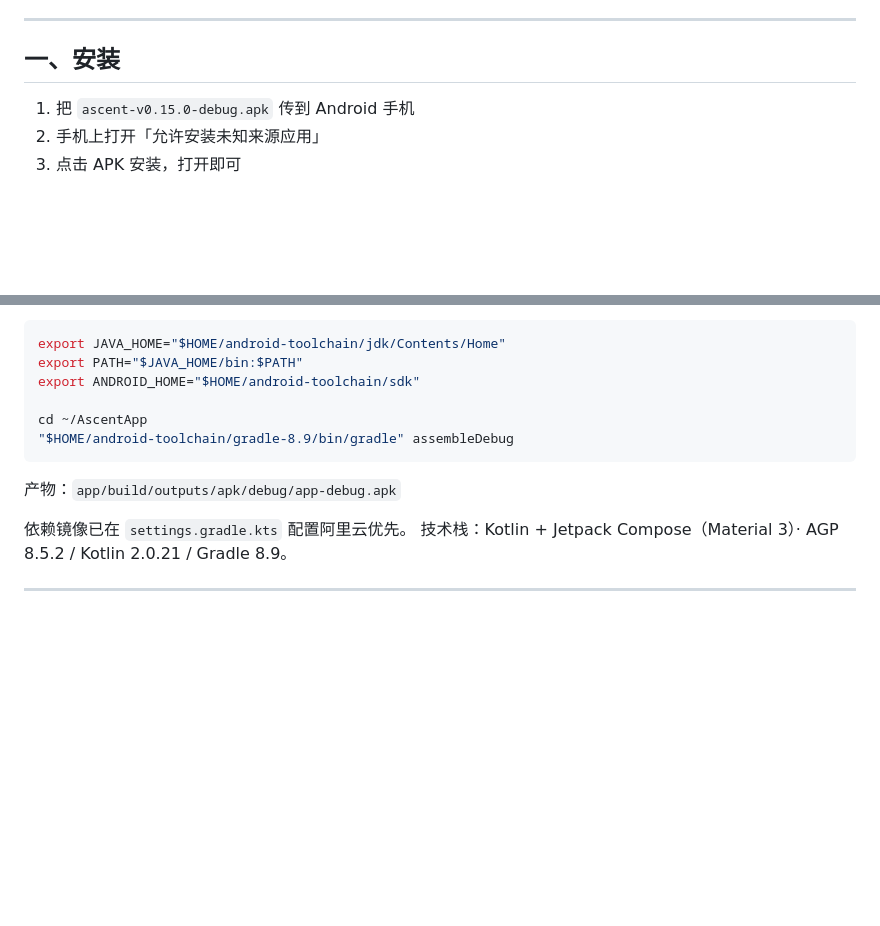
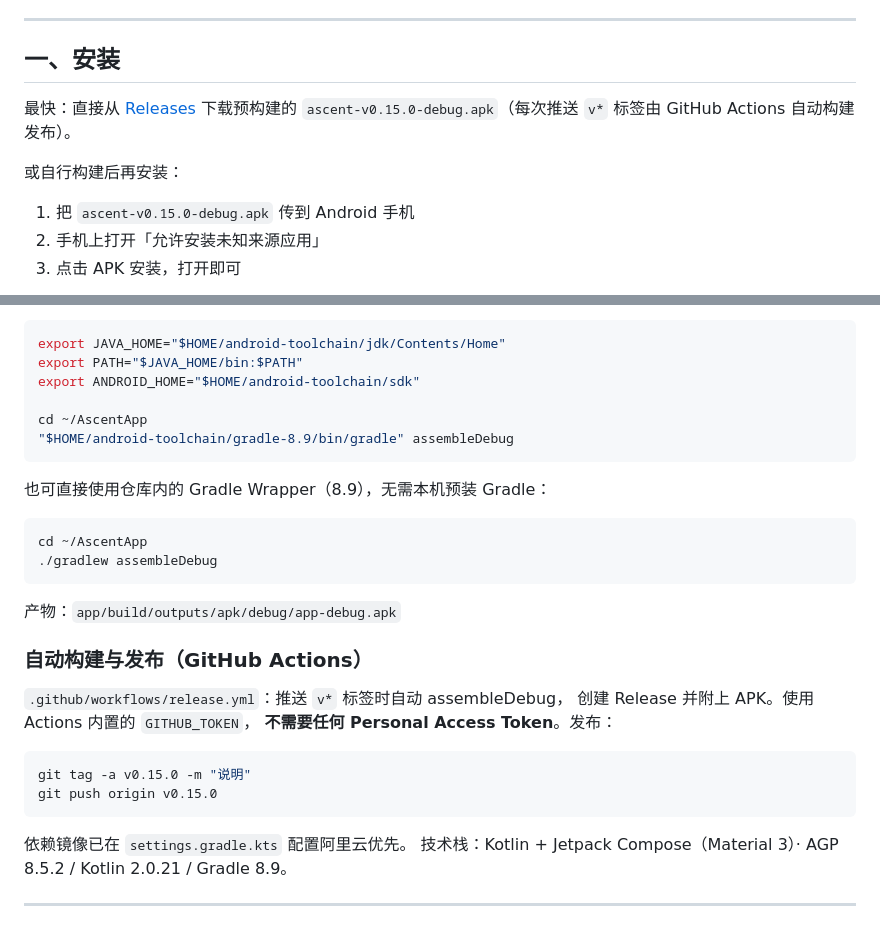
Before and after one commit to Solar-CV/AscentApp, a Markdown page: README.md, 2 parts joined by grey strips. Drawn GitHub-style; blank space fills up the shorter version.

Commit message:
文档：补充 Release 下载入口、Gradle Wrapper 与自动构建说明

````diff
--- a/README.md
+++ b/README.md
@@ -10,6 +10,11 @@
 ---
 
 ## 一、安装
+
+最快：直接从 [Releases](https://github.com/Solar-CV/AscentApp/releases) 下载预构建的
+`ascent-v0.15.0-debug.apk`（每次推送 `v*` 标签由 GitHub Actions 自动构建发布）。
+
+或自行构建后再安装：
 
 1. 把 `ascent-v0.15.0-debug.apk` 传到 Android 手机
 2. 手机上打开「允许安装未知来源应用」
@@ -175,7 +180,25 @@ cd ~/AscentApp
 "$HOME/android-toolchain/gradle-8.9/bin/gradle" assembleDebug
 ```
 
+也可直接使用仓库内的 Gradle Wrapper（8.9），无需本机预装 Gradle：
+
+```bash
+cd ~/AscentApp
+./gradlew assembleDebug
+```
+
 产物：`app/build/outputs/apk/debug/app-debug.apk`
+
+### 自动构建与发布（GitHub Actions）
+
+`.github/workflows/release.yml`：推送 `v*` 标签时自动 assembleDebug，
+创建 Release 并附上 APK。使用 Actions 内置的 `GITHUB_TOKEN`，
+**不需要任何 Personal Access Token**。发布：
+
+```bash
+git tag -a v0.15.0 -m "说明"
+git push origin v0.15.0
+```
 
 依赖镜像已在 `settings.gradle.kts` 配置阿里云优先。
 技术栈：Kotlin + Jetpack Compose（Material 3）· AGP 8.5.2 / Kotlin 2.0.21 / Gradle 8.9。
````
Also changed, not shown: HANDOFF.md (+13 -0 lines).
